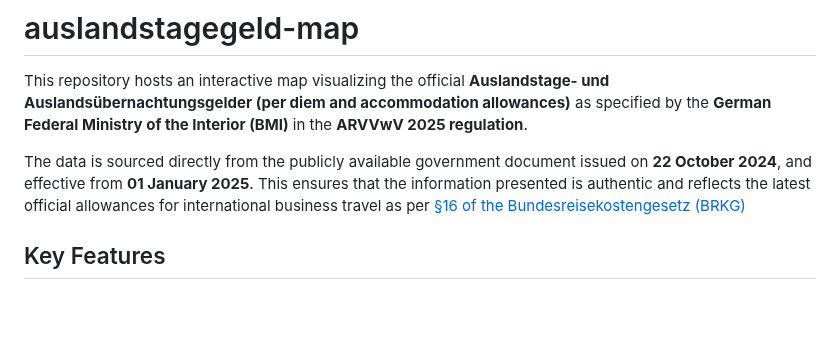
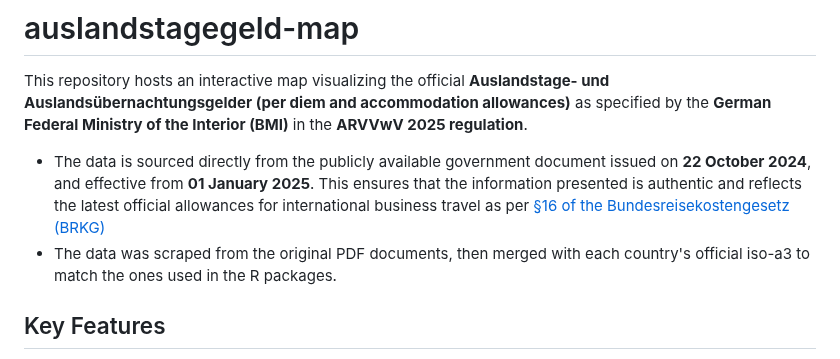
Before and after one commit to MerayMaddah/auslandstagegeld-map, a Markdown page: README.md, the part around the change. GitHub-like rendering; blank space fills up the shorter version.

Commit message:
Update README.md
Updating README file.

```diff
--- a/README.md
+++ b/README.md
@@ -2,7 +2,8 @@
 
 This repository hosts an interactive map visualizing the official **Auslandstage- und Auslandsübernachtungsgelder (per diem and accommodation allowances)** as specified by the **German Federal Ministry of the Interior (BMI)** in the **ARVVwV 2025 regulation**.
 
-The data is sourced directly from the publicly available government document issued on **22 October 2024**, and effective from **01 January 2025**. This ensures that the information presented is authentic and reflects the latest official allowances for international business travel as per [§16 of the Bundesreisekostengesetz (BRKG)](https://www.bva.bund.de/SharedDocs/Downloads/DE/Bundesbedienstete/Mobilitaet-Reisen/RV_RK_TG_UK/Rechtsgrundlagen/Dienstreisen/arvvwv_2025_pdf.pdf?__blob=publicationFile&v=2)
+- The data is sourced directly from the publicly available government document issued on **22 October 2024**, and effective from **01 January 2025**. This ensures that the information presented is authentic and reflects the latest official allowances for international business travel as per [§16 of the Bundesreisekostengesetz (BRKG)](https://www.bva.bund.de/SharedDocs/Downloads/DE/Bundesbedienstete/Mobilitaet-Reisen/RV_RK_TG_UK/Rechtsgrundlagen/Dienstreisen/arvvwv_2025_pdf.pdf?__blob=publicationFile&v=2)
+- The data was scraped from the original PDF documents, then merged with each country's official iso-a3 to match the ones used in the R packages.
 
 ## Key Features
 - Interactive Leaflet-based world map.
```
